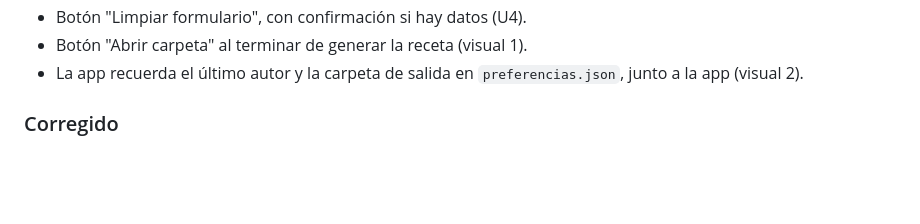
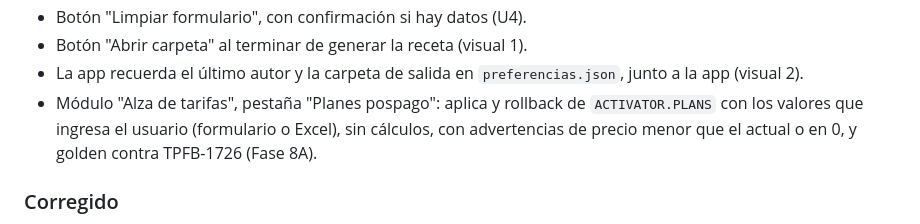
Before and after one commit to JUANCHOLOCO/generador-recetas, a Markdown page: CHANGELOG.md, the part around the change. Rendered like a GitHub page; blank space fills up the shorter version.

Commit message:
docs: changelog de la fase 8A y pestanas por tipo de alza

```diff
--- a/CHANGELOG.md
+++ b/CHANGELOG.md
@@ -53,6 +53,9 @@ Formato basado en [Keep a Changelog](https://keepachangelog.com/es-ES/1.1.0/) y
 - Botón "Abrir carpeta" al terminar de generar la receta (visual 1).
 - La app recuerda el último autor y la carpeta de salida en `preferencias.json`, junto a la app
   (visual 2).
+- Módulo "Alza de tarifas", pestaña "Planes pospago": aplica y rollback de `ACTIVATOR.PLANS` con
+  los valores que ingresa el usuario (formulario o Excel), sin cálculos, con advertencias de
+  precio menor que el actual o en 0, y golden contra TPFB-1726 (Fase 8A).
 
 ### Corregido
 - Scoring modelado como dos listas independientes (SCORING_PLAN y CPL_SCORING_PLAN).
```
Also changed, not shown: docs/ajustes-pendientes.md (+1 -0 lines), docs/modulos/alza_tarifas.md (+4 -5 lines).
